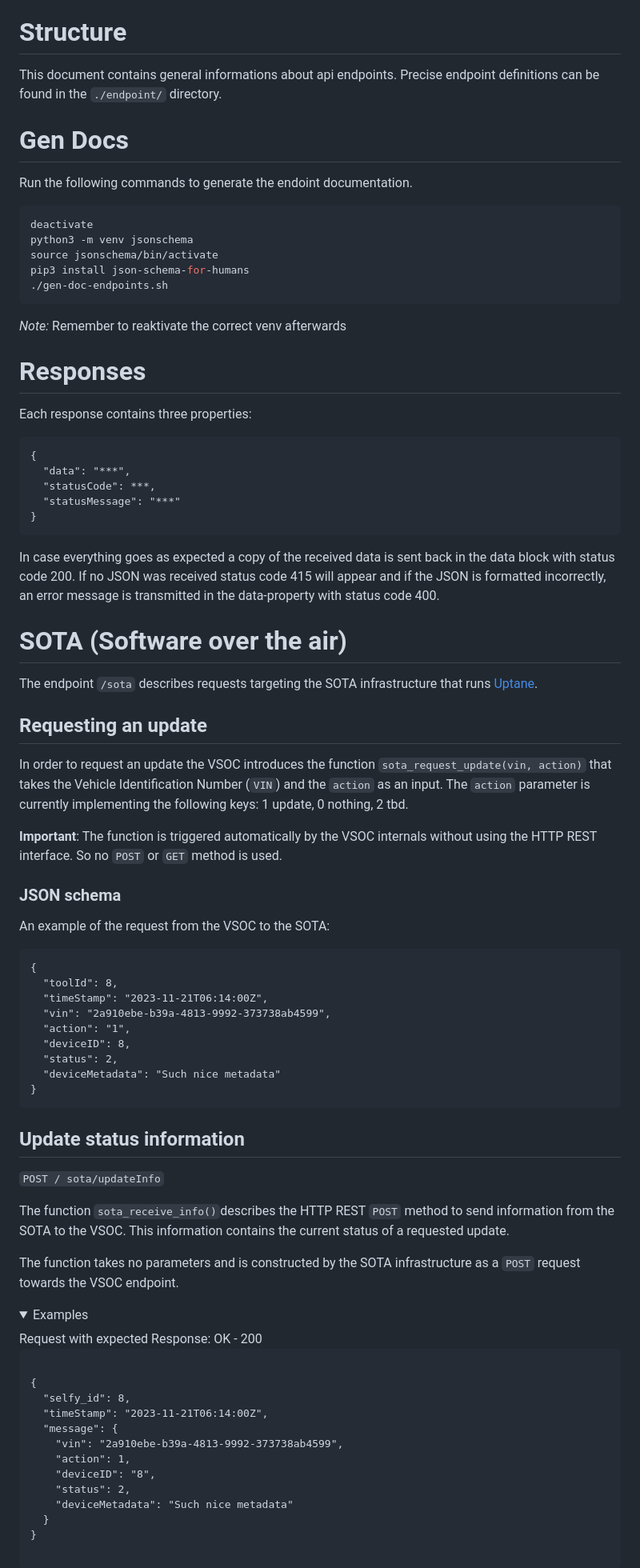
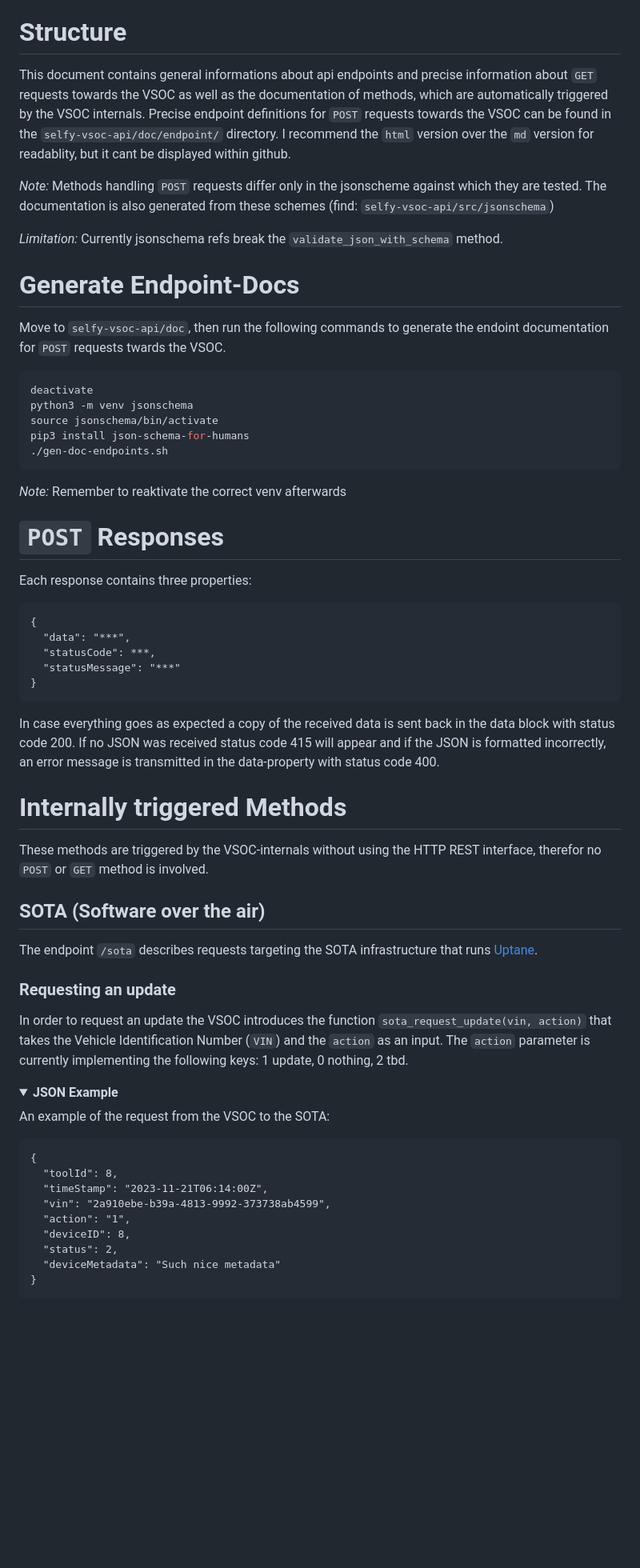
Before and after one commit to securityinmobility/selfy-vsoc-api, a Markdown page: doc/README.md, the part around the change printed below. Shown: that part at 80% size. GitHub-like rendering; folded sections open; blank space fills up the shorter version.

````diff
--- a/doc/README.md
+++ b/doc/README.md
@@ -6,12 +6,19 @@ This is the documentation of the VSOC API.
 
 # Structure
 
-This document contains general informations about api endpoints. Precise endpoint definitions can be found in
-the `./endpoint/` directory.
+This document contains general informations about api endpoints and precise information about `GET` requests towards the VSOC
+as well as the documentation of methods, which are automatically triggered by the VSOC internals. Precise endpoint definitions
+for `POST` requests towards the VSOC can be found in the `selfy-vsoc-api/doc/endpoint/` directory. I recommend the `html` version over the `md` version
+for readablity, but it cant be displayed within github.
 
-# Gen Docs
+*Note:* Methods handling `POST` requests differ only in the jsonscheme against which they are tested. The documentation is also
+generated from these schemes (find: `selfy-vsoc-api/src/jsonschema`)
 
-Run the following commands to generate the endoint documentation.
+*Limitation:* Currently jsonschema refs break the `validate_json_with_schema` method.
+
+# Generate Endpoint-Docs
+
+Move to `selfy-vsoc-api/doc`, then run the following commands to generate the endoint documentation for `POST` requests twards the VSOC.
 
 ```shell
 deactivate
@@ -23,7 +30,7 @@ pip3 install json-schema-for-humans
 
 *Note:* Remember to reaktivate the correct venv afterwards
 
-# Responses
+# `POST` Responses
 
 Each response contains three properties:
 
@@ -39,20 +46,24 @@ In case everything goes as expected a copy of the received data is sent back in
 no JSON was received status code 415 will appear and if the JSON is formatted incorrectly, an error message is
 transmitted in the data-property with status code 400.
 
-# SOTA (Software over the air)
+# Internally triggered Methods
+
+These methods are triggered by the VSOC-internals without using the HTTP REST interface, therefor no `POST` or `GET` method is involved.
+
+## SOTA (Software over the air)
 
 The endpoint `/sota` describes requests targeting the SOTA infrastructure that runs [Uptane](https://uptane.org/).
 
-## Requesting an update
+### Requesting an update
 
 In order to request an update the VSOC introduces the function `sota_request_update(vin, action)` that takes the Vehicle
 Identification Number (`VIN`) and the `action` as an input. The `action` parameter is currently implementing the
 following keys: 1 update, 0 nothing, 2 tbd.
 
-**Important**: The function is triggered automatically by the VSOC internals without using the HTTP REST interface. So
-no `POST` or `GET` method is used.
-
-### JSON schema
+<details>
+  <summary>
+    <b>JSON Example</b>
+  </summary>
 
 An example of the request from the VSOC to the SOTA:
 
@@ -67,36 +78,5 @@ An example of the request from the VSOC to the SOTA:
   "deviceMetadata": "Such nice metadata"
 }
 ```
-
-## Update status information
-
-`POST / sota/updateInfo`
-
-The function `sota_receive_info()`describes the HTTP REST `POST` method to send information from the SOTA to the VSOC.
-This information contains the current status of a requested update.
-
-The function takes no parameters and is constructed by the SOTA infrastructure as a `POST` request towards the VSOC
-endpoint.
-
-<details>
-    <summary>
-        <span style="font-size: large; ">Examples</span>
-    </summary>
-Request with expected Response: OK - 200
-<pre>
-    <code>
-{
-  "selfy_id": 8,
-  "timeStamp": "2023-11-21T06:14:00Z",
-  "message": {
-    "vin": "2a910ebe-b39a-4813-9992-373738ab4599",
-    "action": 1,
-    "deviceID": "8",
-    "status": 2,
-    "deviceMetadata": "Such nice metadata"
-  }
-}
-</code>
-</pre>
 </details>
 
````
Also changed, not shown: other parts of doc/README.md (+22 -229 lines).
